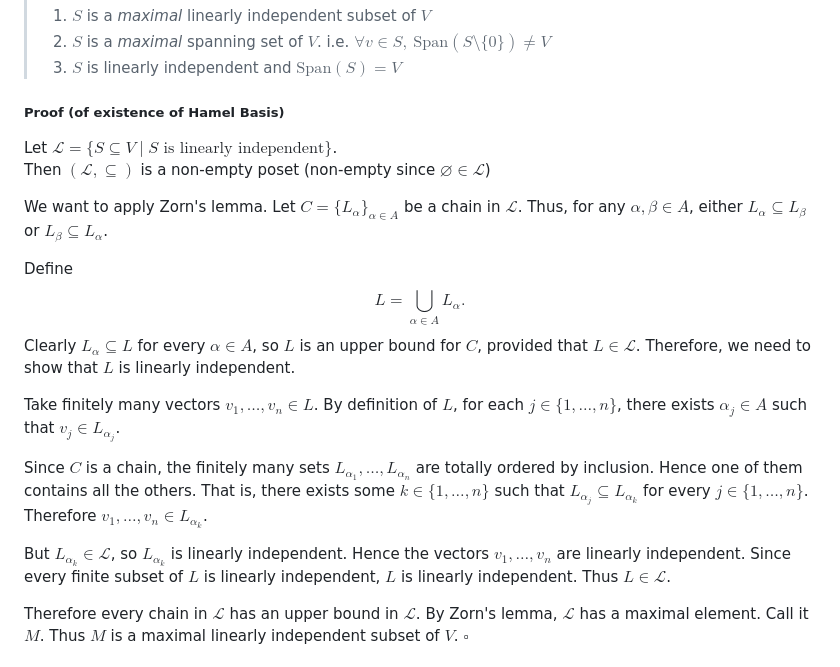
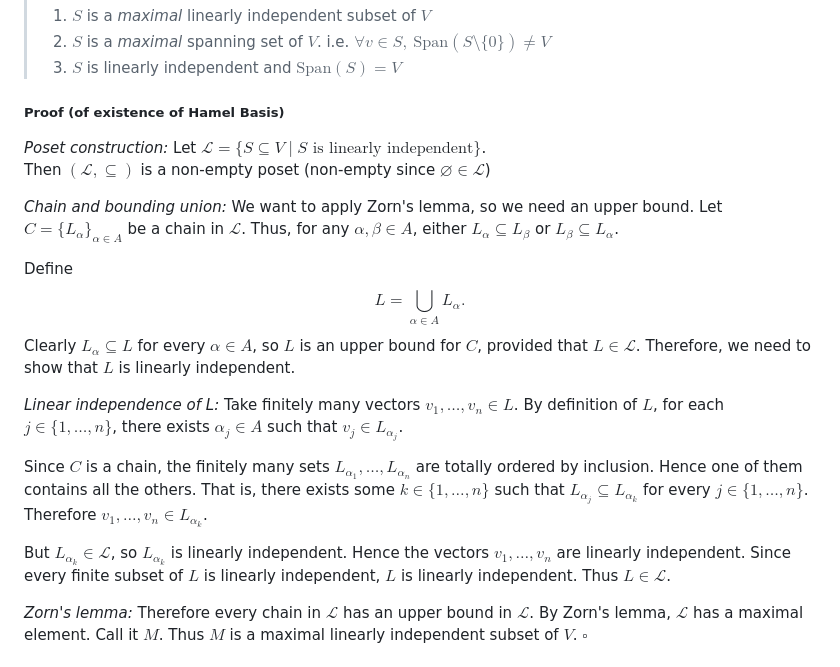
Before and after one commit to ManiShayestehfar/obsidian_sync, a Markdown page: Functional Analysis/Zorn's Lemma.md, the part around the change. Drawn GitHub-style.

Commit message:
vault backup: 2026-06-12 16:02:28

```diff
--- a/Functional Analysis/Zorn's Lemma.md
+++ b/Functional Analysis/Zorn's Lemma.md
@@ -34,23 +34,27 @@ Let $V$ be a vector space over $\mathbb{K}$. $S \subseteq V$ is called a **Hamel
 >2. $S$ is a *maximal* spanning set of $V$. i.e. $\forall v \in S,\: \text{Span}(S \setminus\{0\}) \neq V$
 >3. $S$ is linearly independent and $\text{Span}(S) = V$
 ##### Proof (of existence of Hamel Basis)
-
+*Poset construction:*
 Let $\mathcal L=\{S\subseteq V \mid S \text{ is linearly independent}\}$.
 Then $(\mathcal{L}, \subseteq)$ is a non-empty poset (non-empty since $\varnothing\in\mathcal L$)
 
-We want to apply Zorn's lemma.
+*Chain and bounding union:*
+We want to apply Zorn's lemma, so we need an upper bound.
 Let $C=\{L_\alpha\}_{\alpha\in A}$ be a chain in $\mathcal L$. Thus, for any $\alpha,\beta\in A$, either $L_\alpha\subseteq L_\beta$ or $L_\beta\subseteq L_\alpha$.
 
 Define
 $$L=\bigcup_{\alpha\in A}L_\alpha.$$
 Clearly $L_\alpha\subseteq L$ for every $\alpha\in A$, so $L$ is an upper bound for $C$, provided that $L\in\mathcal L$. Therefore, we need to show that $L$ is linearly independent.
 
-Take finitely many vectors $v_1,\dots,v_n\in L$. By definition of $L$, for each $j\in\{1,\dots,n\}$, there exists $\alpha_j\in A$ such that $v_j\in L_{\alpha_j}$.
+*Linear independence of L:*
+Take finitely many vectors $v_1,\dots,v_n\in L$.
+By definition of $L$, for each $j\in\{1,\dots,n\}$, there exists $\alpha_j\in A$ such that $v_j\in L_{\alpha_j}$.
 
 Since $C$ is a chain, the finitely many sets $L_{\alpha_1},\dots,L_{\alpha_n}$ are totally ordered by inclusion. Hence one of them contains all the others. That is, there exists some $k\in\{1,\dots,n\}$ such that $L_{\alpha_j}\subseteq L_{\alpha_k}$ for every $j\in\{1,\dots,n\}$.  Therefore $v_1,\dots,v_n\in L_{\alpha_k}$.
 
 But $L_{\alpha_k}\in\mathcal L$, so $L_{\alpha_k}$ is linearly independent. Hence the vectors $v_1,\dots,v_n$ are linearly independent. Since every finite subset of $L$ is linearly independent, $L$ is linearly independent. Thus $L\in\mathcal L$.
 
+*Zorn's lemma:*
 Therefore every chain in $\mathcal L$ has an upper bound in $\mathcal L$.
 By Zorn's lemma, $\mathcal L$ has a maximal element. Call it $M$.
 Thus $M$ is a maximal linearly independent subset of $V$.  $\square$
```
